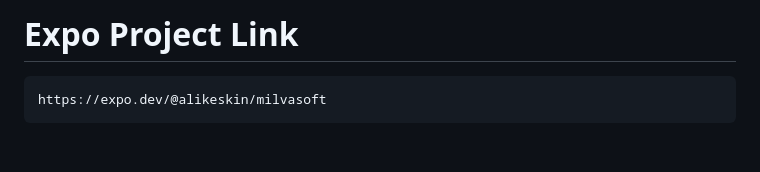
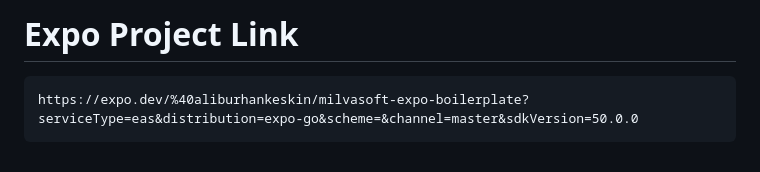
Before and after one commit to Milvasoft/expo-boilerplate, a Markdown page: README.md, the part around one of its changes. Rendered like a GitHub page.

````diff
--- a/README.md
+++ b/README.md
@@ -248,5 +248,5 @@ Sample: Routes Type, ScreenOptions etc.
 # Expo Project Link
 
 ```
-https://expo.dev/@alikeskin/milvasoft
+https://expo.dev/%40aliburhankeskin/milvasoft-expo-boilerplate?serviceType=eas&distribution=expo-go&scheme=&channel=master&sdkVersion=50.0.0
 ```
````
Also changed, not shown: other parts of README.md (+1 -1 lines).
